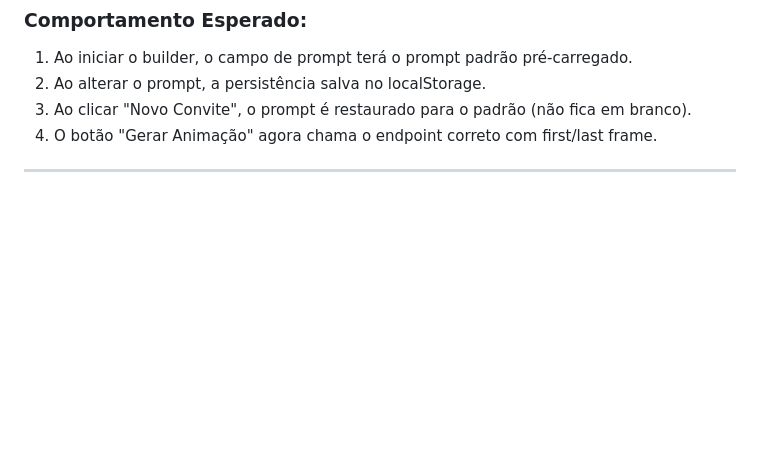
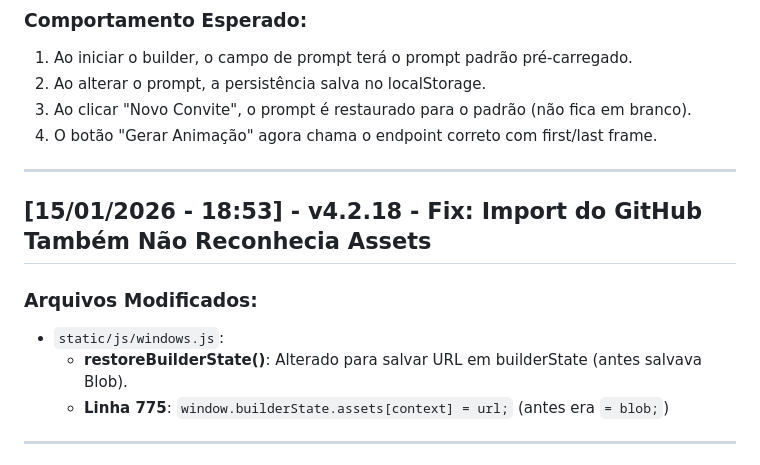
Before and after one commit to mforgedesign/Builders, a Markdown page: v4/CHANGELOG.md, the part around the change. Rendered like a GitHub page; blank space fills up the shorter version.

```diff
--- a/v4/CHANGELOG.md
+++ b/v4/CHANGELOG.md
@@ -23,6 +23,14 @@ Registro de todas as modificações do projeto, conforme as diretrizes das globa
 2. Ao alterar o prompt, a persistência salva no localStorage.
 3. Ao clicar "Novo Convite", o prompt é restaurado para o padrão (não fica em branco).
 4. O botão "Gerar Animação" agora chama o endpoint correto com first/last frame.
+
+---
+
+## [15/01/2026 - 18:53] - v4.2.18 - Fix: Import do GitHub Também Não Reconhecia Assets
+### Arquivos Modificados:
+*   `static/js/windows.js`:
+    *   **restoreBuilderState()**: Alterado para salvar URL em builderState (antes salvava Blob).
+    *   **Linha 775**: `window.builderState.assets[context] = url;` (antes era `= blob;`)
 
 ---
 
```
